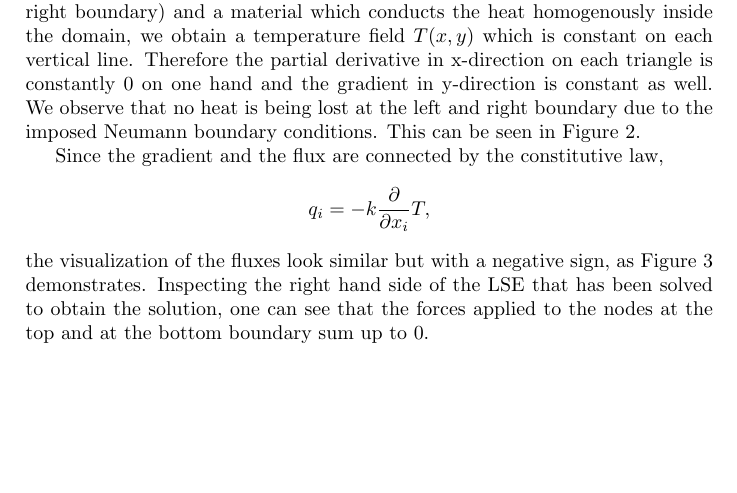
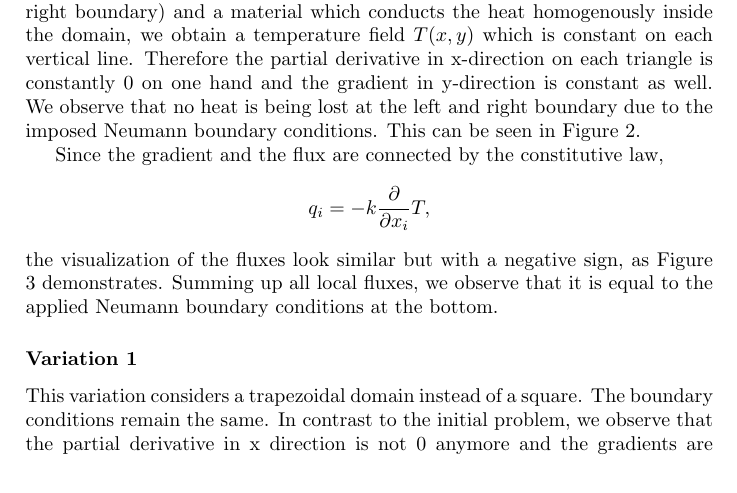
Before and after one commit to konrad-co/nssc2_4, a LaTeX problem sheet (exercise4.tex): part of page 1 of 2, cut so that both start at the same text. Compiled offline with pdfLaTeX.

Commit message:
including variation1

```diff
--- a/exercise4.tex
+++ b/exercise4.tex
@@ -47,7 +47,7 @@ Since the gradient and the flux are connected by the constitutive law,
 \begin{align*}
 q_i=-k\frac{\partial }{\partial x_i}T,
 \end{align*}
-the visualization of the fluxes look similar but with a negative sign, as Figure \ref{fluxes} demonstrates. Inspecting the right hand side of the LSE that has been solved to obtain the solution, one can see that the forces applied to the nodes at the top and at the bottom boundary sum up to 0.
+the visualization of the fluxes look similar but with a negative sign, as Figure \ref{fluxes} demonstrates. Summing up all local fluxes, we observe that it is equal to the applied Neumann boundary conditions at the bottom.
 
 \begin{figure}
 	\centering
@@ -56,3 +56,5 @@ the visualization of the fluxes look similar but with a negative sign, as Figure
 	\label{fluxes}
 \end{figure}
 
+\subsubsection*{Variation 1}
+This variation considers a trapezoidal domain instead of a square. The boundary conditions remain the same. In contrast to the initial problem, we observe that the partial derivative in x direction is not 0 anymore and the gradients are not constant over the whole domain. This yields a different behavior of the temperature in the domain. At the left boundary, the temperature is higher than at the right boundary at a fixed value for the y coordinate. Summing up all local fluxes, we observe that it is equal to the applied Neumann boundary conditions at the bottom anymore.
@@ -58,0 +67,2 @@ the visualization of the fluxes look similar but with a negative sign, as Figure
+	\label{plotsV1}
+\end{figure}
```
Also changed, not shown: exercise4.tex (10 more changed lines).
